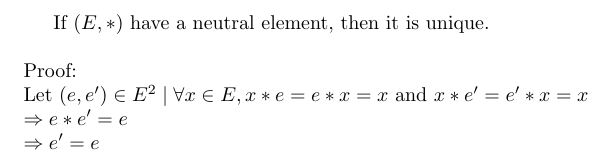
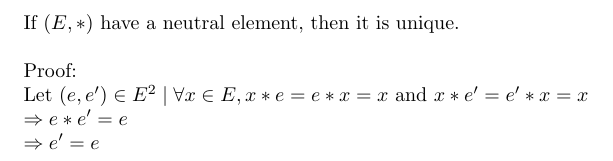
Before and after one commit to amine177/general-math, a LaTeX document (ch1/theorem-1.8.tex): part of the page, cut so that both start at the same text. Compiled offline with pdfLaTeX.

Commit message:
unicity of the neutral element

```diff
--- a/ch1/theorem-1.8.tex
+++ b/ch1/theorem-1.8.tex
@@ -1,6 +1,6 @@
 \documentclass{article}
 \begin{document}
-If $(E, *)$ have a neutral element, then it is unique.\\
+\noindent If $(E, *)$ have a neutral element, then it is unique.\\
 
 \noindent Proof:\\
 Let $(e, e') \in E^2 \mid \forall x \in E, x * e = e * x
```
Also changed, not shown: ch1/theorem-1.8.pdf.
